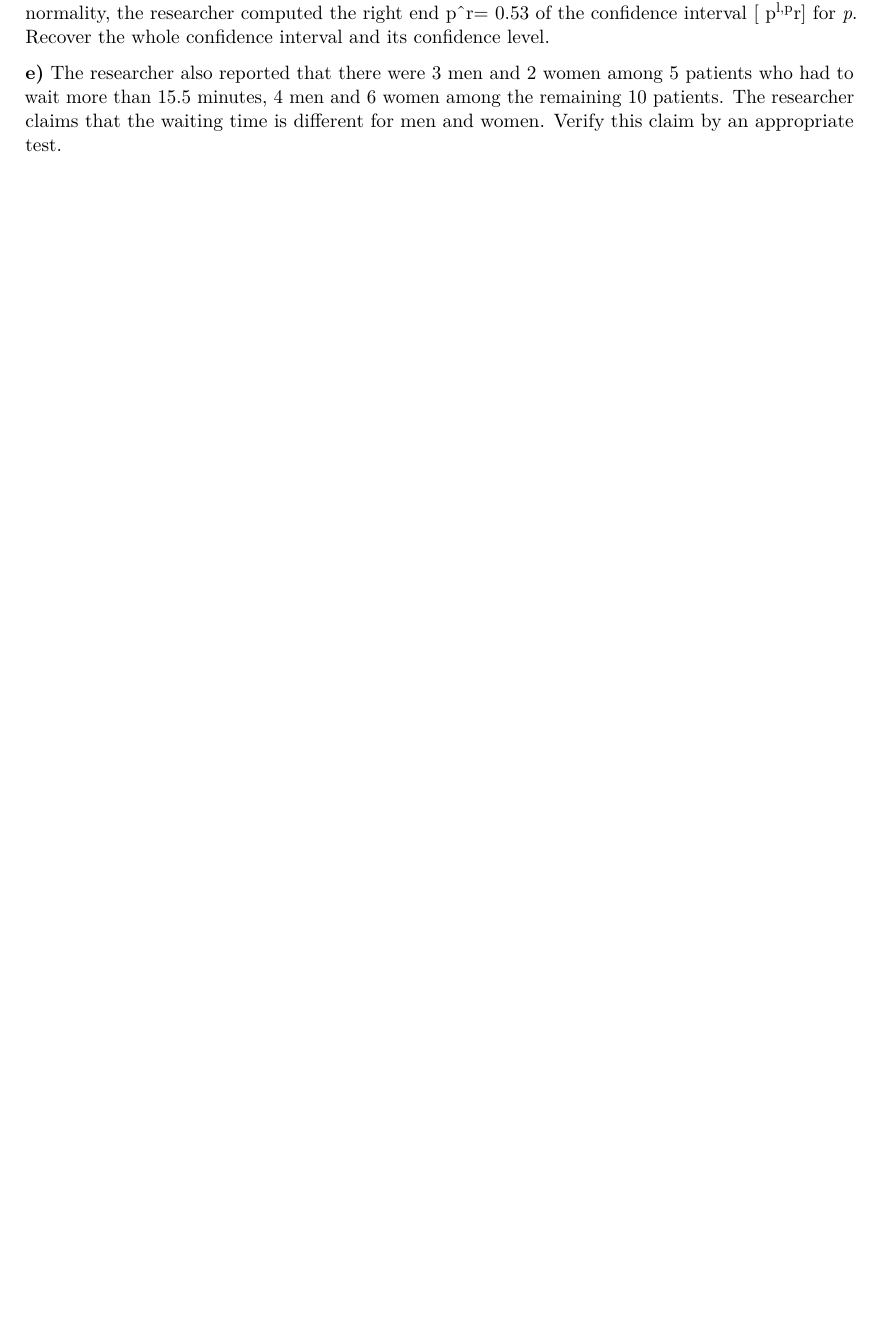
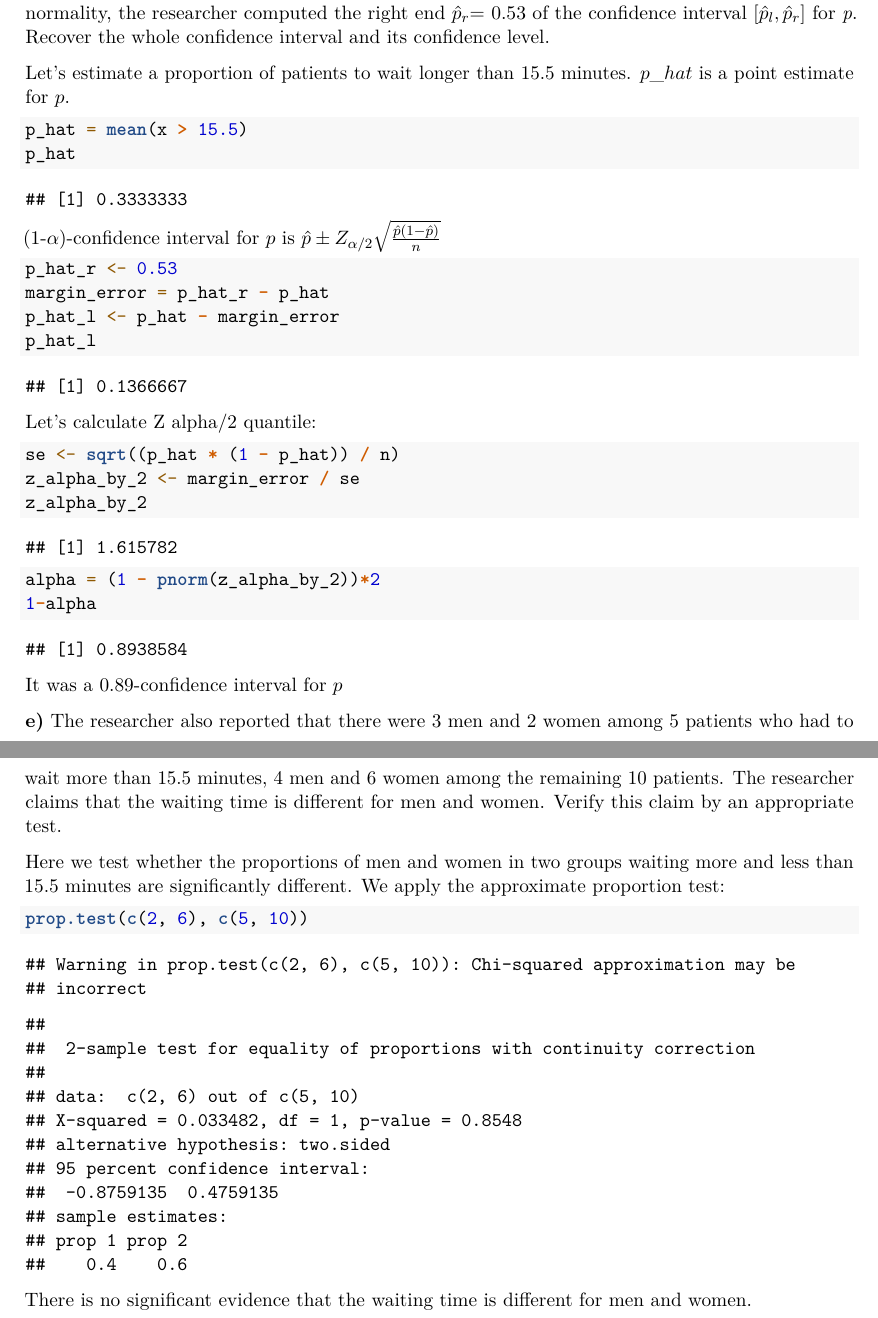
Before and after one commit to OlegBEZb/experimental_design_and_data_analysis_assignment_1, an R Markdown document (template_assign_edda.Rmd): part of page 8 of 8 before the commit and two parts of pages 9 and 10 of 10 after it, the two joined at a grey line, cut at the place of the change, the shorter picture padded with empty space. Rendered offline with R 4.5, knitr and Pandoc, then LaTeX, with nearby package versions; code that draws random numbers runs with fixed seeds of ours.

Commit message:
finished 1

````diff
--- a/template_assign_edda.Rmd
+++ b/template_assign_edda.Rmd
@@ -321,11 +346,56 @@ from b) at $\mu$ = 14 and μ = 13, comment.
 
 **d)** Let *p* be the probability that a patient has to wait longer than
 15.5 minutes. Using asymptotic normality, the researcher computed the
-right end p^r= 0.53 of the confidence interval [ p^l,p^r] for *p*.
-Recover the whole confidence interval and its confidence level.
+right end $\hat{p}_{r}$= 0.53 of the confidence interval
+$\left[\hat{p}_{l}, \hat{p}_{r}\right]$ for *p*. Recover the whole
+confidence interval and its confidence level.
+
+Let's estimate a proportion of patients to wait longer than 15.5
+minutes. $p\_hat$ is a point estimate for $p$.
+
+```{r}
+p_hat = mean(x > 15.5)
+p_hat
+```
+
+(1-$\alpha$)-confidence interval for $p$ is
+$\hat{p} \pm Z_{\alpha / 2} \sqrt{\frac{\hat{p}(1-\hat{p})}{n}}$
+
+```{r}
+p_hat_r <- 0.53
+margin_error = p_hat_r - p_hat
+p_hat_l <- p_hat - margin_error
+p_hat_l
+```
+
+Let's calculate Z alpha/2 quantile:
+
+```{r}
+se <- sqrt((p_hat * (1 - p_hat)) / n)
+z_alpha_by_2 <- margin_error / se
+z_alpha_by_2
+```
+
+```{r}
+alpha = (1 - pnorm(z_alpha_by_2))*2
+1-alpha
+```
+
+It was a 0.89-confidence interval for $p$
 
 **e)** The researcher also reported that there were 3 men and 2 women
 among 5 patients who had to wait more than 15.5 minutes, 4 men and 6
 women among the remaining 10 patients. The researcher claims that the
 waiting time is different for men and women. Verify this claim by an
 appropriate test.
+
+Here we test whether the proportions of men and women in two groups
+waiting more and less than 15.5 minutes are significantly different. We
+apply the approximate proportion test:
+
+```{r}
+prop.test(c(2, 6), c(5, 10))
+```
+
+There is no significant evidence that the waiting time is different for
+men and women.
````
Also changed, not shown: template_assign_edda.pdf, template_assign_edda.Rmd (37 more changed lines).
